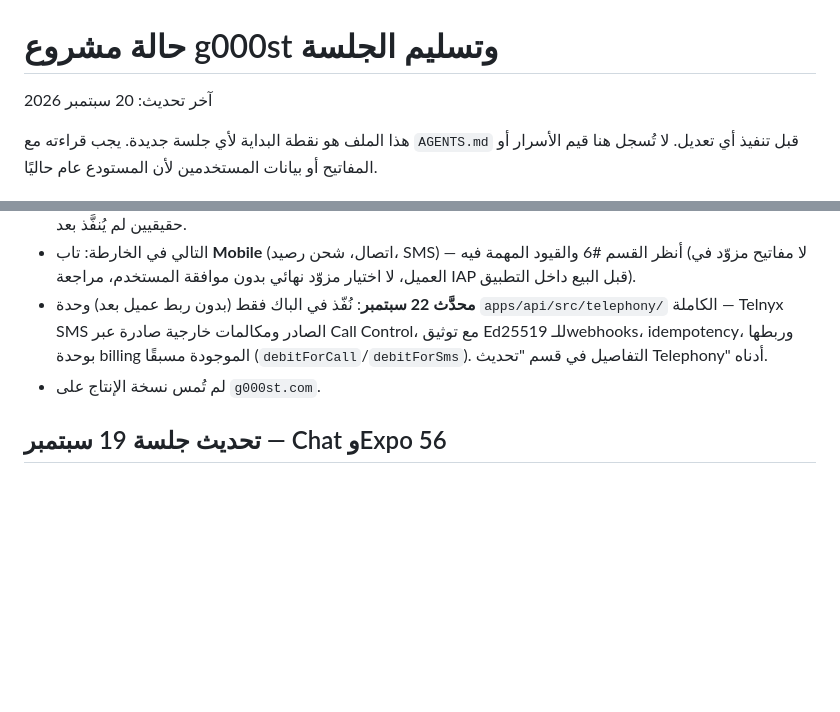
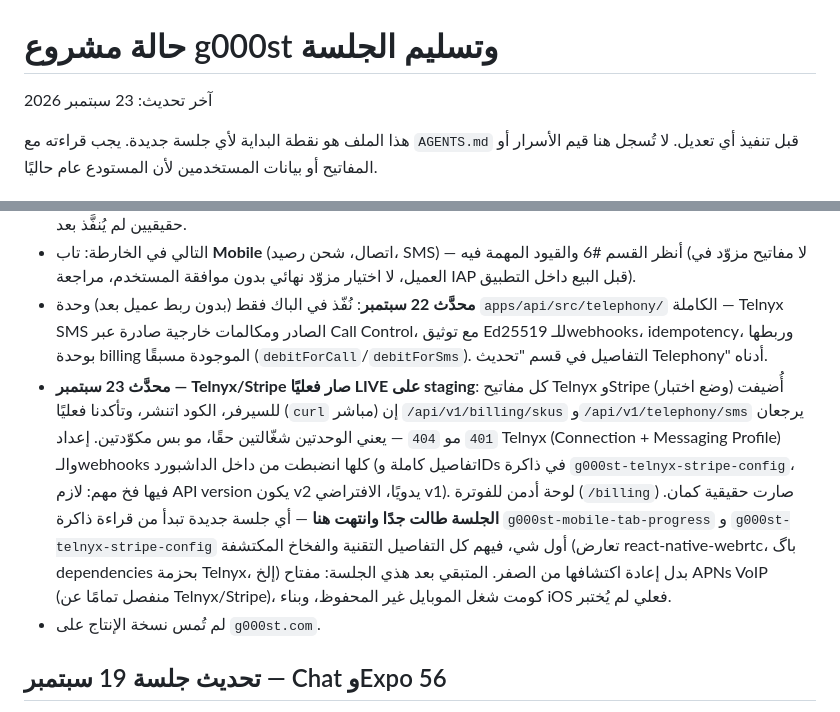
Before and after one commit to isansoon-design/g000st-ios, a Markdown page: docs/PROJECT_STATUS_AR.md, 2 parts joined by grey strips. GitHub-like rendering; blank space fills up the shorter version.

Commit message:
docs: update project status with latest developments and live integration details

```diff
--- a/docs/PROJECT_STATUS_AR.md
+++ b/docs/PROJECT_STATUS_AR.md
@@ -1,6 +1,6 @@
 # حالة مشروع g000st وتسليم الجلسة
 
-آخر تحديث: 20 سبتمبر 2026
+آخر تحديث: 23 سبتمبر 2026
 
 هذا الملف هو نقطة البداية لأي جلسة جديدة. يجب قراءته مع `AGENTS.md` قبل تنفيذ أي تعديل.
 لا تُسجل هنا قيم الأسرار أو المفاتيح أو بيانات المستخدمين لأن المستودع عام حاليًا.
@@ -27,6 +27,17 @@
   الكاملة — Telnyx SMS الصادر ومكالمات خارجية صادرة عبر Call Control، مع توثيق Ed25519 للـwebhooks،
   idempotency، وربطها بوحدة billing الموجودة مسبقًا (`debitForCall`/`debitForSms`). التفاصيل في
   قسم "تحديث Telephony" أدناه.
+- **محدَّث 23 سبتمبر — Telnyx/Stripe صار فعليًا LIVE على staging**: كل مفاتيح Telnyx وStripe (وضع
+  اختبار) أُضيفت للسيرفر، الكود اتنشر، وتأكدنا فعليًا (`curl` مباشر) إن `/api/v1/billing/skus`
+  و`/api/v1/telephony/sms` يرجعان `401` مو `404` — يعني الوحدتين شغّالتين حقًا، مو بس مكوّدتين.
+  إعداد Telnyx (Connection + Messaging Profile) والـwebhooks كلها انضبطت من داخل الداشبورد
+  (تفاصيل كاملة وIDs في ذاكرة `g000st-telnyx-stripe-config`، فيها فخ مهم: لازم API version يكون
+  v2 يدويًا، الافتراضي v1). لوحة أدمن للفوترة (`/billing`) صارت حقيقية كمان. **الجلسة طالت جدًا
+  وانتهت هنا** — أي جلسة جديدة تبدأ من قراءة ذاكرة `g000st-mobile-tab-progress` و
+  `g000st-telnyx-stripe-config` أول شي، فيهم كل التفاصيل التقنية والفخاخ المكتشفة (تعارض
+  react-native-webrtc، باگ dependencies بحزمة Telnyx، إلخ) بدل إعادة اكتشافها من الصفر. المتبقي
+  بعد هذي الجلسة: مفتاح APNs VoIP (منفصل تمامًا عن Telnyx/Stripe)، كومت شغل الموبايل غير
+  المحفوظ، وبناء iOS فعلي لم يُختبر.
 - لم تُمس نسخة الإنتاج على `g000st.com`.
 
 ## تحديث جلسة 19 سبتمبر — Chat وExpo 56
```
